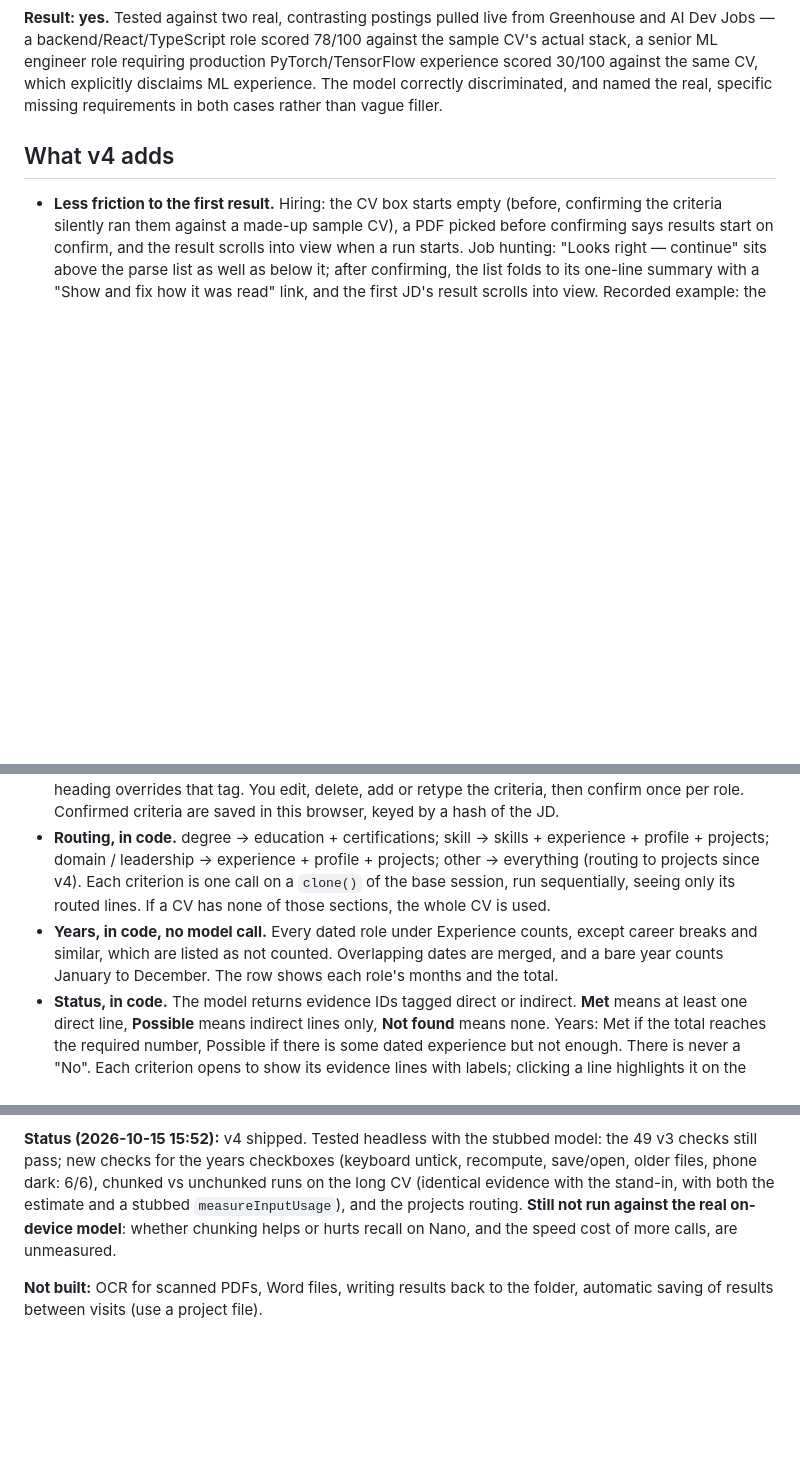
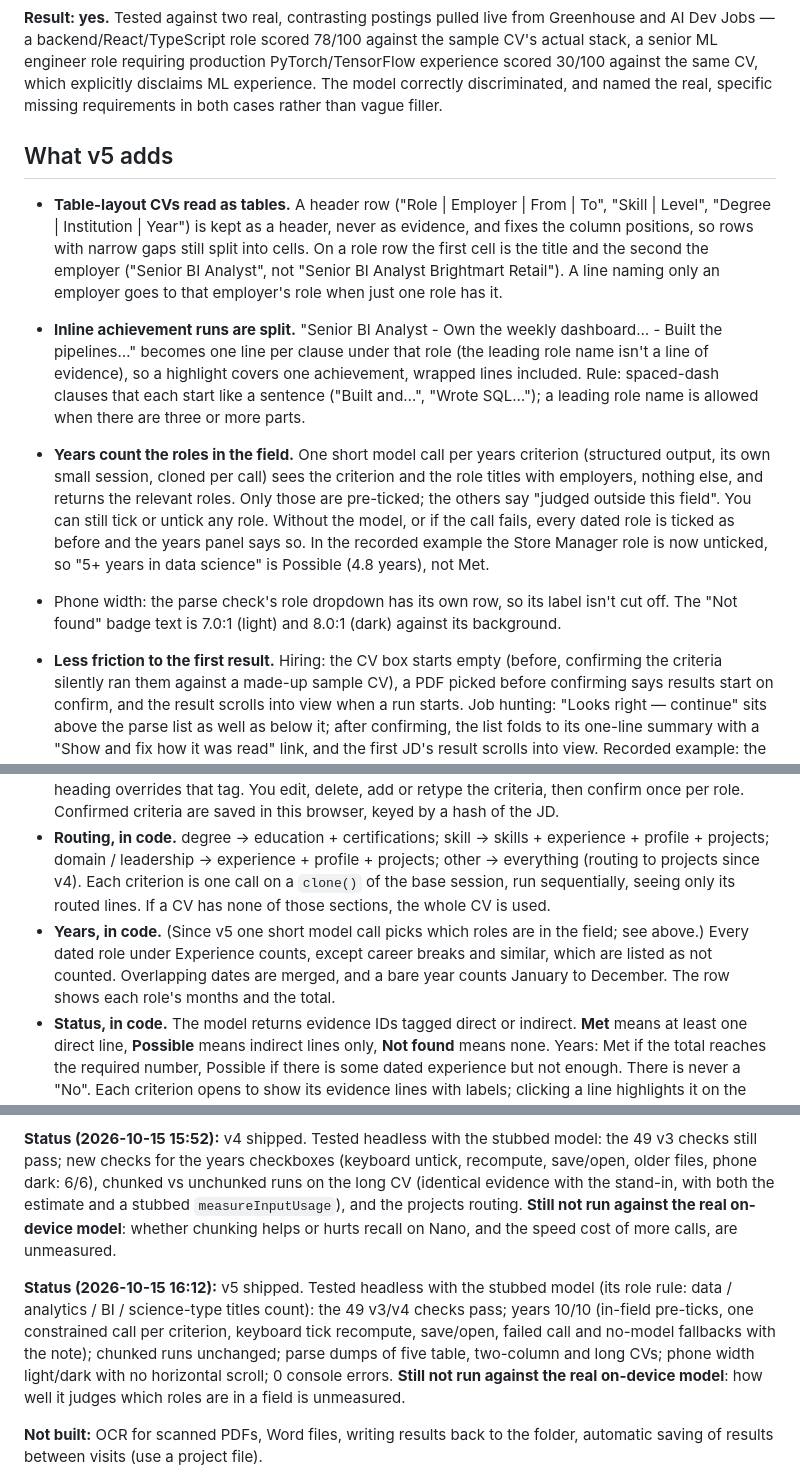
Before and after one commit to nlade-core/cv-jd-fit, a Markdown page: README.md, 3 parts joined by grey strips. Drawn GitHub-style; blank space fills up the shorter version.

Commit message:
README: v5 notes and status
Co-Authored-By: Claude Opus 5.5 <noreply@anthropic.com>

```diff
--- a/README.md
+++ b/README.md
@@ -8,7 +8,13 @@ First validation step for an on-device CV↔JD matching tool: before building re
 
 **Result: yes.** Tested against two real, contrasting postings pulled live from Greenhouse and AI Dev Jobs — a backend/React/TypeScript role scored 78/100 against the sample CV's actual stack, a senior ML engineer role requiring production PyTorch/TensorFlow experience scored 30/100 against the same CV, which explicitly disclaims ML experience. The model correctly discriminated, and named the real, specific missing requirements in both cases rather than vague filler.
 
-## What v4 adds
+## What v5 adds
+
+- **Table-layout CVs read as tables.** A header row ("Role | Employer | From | To", "Skill | Level", "Degree | Institution | Year") is kept as a header, never as evidence, and fixes the column positions, so rows with narrow gaps still split into cells. On a role row the first cell is the title and the second the employer ("Senior BI Analyst", not "Senior BI Analyst Brightmart Retail"). A line naming only an employer goes to that employer's role when just one role has it.
+- **Inline achievement runs are split.** "Senior BI Analyst - Own the weekly dashboard… - Built the pipelines…" becomes one line per clause under that role (the leading role name isn't a line of evidence), so a highlight covers one achievement, wrapped lines included. Rule: spaced-dash clauses that each start like a sentence ("Built and…", "Wrote SQL…"); a leading role name is allowed when there are three or more parts.
+- **Years count the roles in the field.** One short model call per years criterion (structured output, its own small session, cloned per call) sees the criterion and the role titles with employers, nothing else, and returns the relevant roles. Only those are pre-ticked; the others say "judged outside this field". You can still tick or untick any role. Without the model, or if the call fails, every dated role is ticked as before and the years panel says so. In the recorded example the Store Manager role is now unticked, so "5+ years in data science" is Possible (4.8 years), not Met.
+- Phone width: the parse check's role dropdown has its own row, so its label isn't cut off. The "Not found" badge text is 7.0:1 (light) and 8.0:1 (dark) against its background.
+
 
 - **Less friction to the first result.** Hiring: the CV box starts empty (before, confirming the criteria silently ran them against a made-up sample CV), a PDF picked before confirming says results start on confirm, and the result scrolls into view when a run starts. Job hunting: "Looks right — continue" sits above the parse list as well as below it; after confirming, the list folds to its one-line summary with a "Show and fix how it was read" link, and the first JD's result scrolls into view. Recorded example: the criteria list is folded, so the result is on the first phone screen.
 - **Role attachment on table-layout CVs.** A line such as "Senior BI Analyst - Own the weekly dashboard…" under a career table is matched to its role by the leading words of the role title (two or more, longest match wins), even when the table row ran title and employer together. The recorded example no longer files it under Store Manager.
@@ -33,7 +39,7 @@ Lesson from a benchmark of a small on-device model on CV evidence: it gets much
 - **Structured CV segments.** `segment.js` handles layout (columns, wrapped lines, packed skills lists into `14.1`, `14.2`, …). `structure.js` adds `{id, section, role, dates, page, boxes, text, label}`. Sections come from headings (experience / skills / education / profile / certifications / other). Experience lines get their role title and dates. Labels are built by code, e.g. "Experience › Data Scientist (2017–2021) › line 1". The model only sees a compact numbered view with section and role header lines, never the JSON.
 - **JD criteria.** Code keeps the requirement sections (essential, desirable, requirements, "you'll have", …) and drops company blurb, duties, benefits and equal-opportunity text. If there are no such headings it reads the whole JD. The model turns each line into a short criterion typed skill / years / degree / domain / leadership / other, marked required or preferred; an explicit "Desirable" or "Essential" heading overrides that tag. You edit, delete, add or retype the criteria, then confirm once per role. Confirmed criteria are saved in this browser, keyed by a hash of the JD.
 - **Routing, in code.** degree → education + certifications; skill → skills + experience + profile + projects; domain / leadership → experience + profile + projects; other → everything (routing to projects since v4). Each criterion is one call on a `clone()` of the base session, run sequentially, seeing only its routed lines. If a CV has none of those sections, the whole CV is used.
-- **Years, in code, no model call.** Every dated role under Experience counts, except career breaks and similar, which are listed as not counted. Overlapping dates are merged, and a bare year counts January to December. The row shows each role's months and the total.
+- **Years, in code.** (Since v5 one short model call picks which roles are in the field; see above.) Every dated role under Experience counts, except career breaks and similar, which are listed as not counted. Overlapping dates are merged, and a bare year counts January to December. The row shows each role's months and the total.
 - **Status, in code.** The model returns evidence IDs tagged direct or indirect. **Met** means at least one direct line, **Possible** means indirect lines only, **Not found** means none. Years: Met if the total reaches the required number, Possible if there is some dated experience but not enough. There is never a "No". Each criterion opens to show its evidence lines with labels; clicking a line highlights it on the PDF. You can remove lines, add lines (click the CV while a criterion is open, or use the "Add a line" menu) and override the status. Overrides are marked.
 - **Score.** Met 1, Possible ½, Not found 0; required criteria count double.
 - **Batch.** Choose a folder (`showDirectoryPicker`) or several PDF files. CVs are checked one after another into a table of candidates × criteria with a score column, sortable by score. It shows a progress bar with an estimate of the time left, per-file parse warnings and a Stop button that keeps the rows done so far. Clicking a row opens that candidate's evidence view. Nothing is written to the folder.
@@ -48,6 +54,8 @@ PDFs are read in the page with [pdf.js](https://github.com/mozilla/pdf.js) **6.3
 
 **Status (2026-10-15 15:52):** v4 shipped. Tested headless with the stubbed model: the 49 v3 checks still pass; new checks for the years checkboxes (keyboard untick, recompute, save/open, older files, phone dark: 6/6), chunked vs unchunked runs on the long CV (identical evidence with the stand-in, with both the estimate and a stubbed `measureInputUsage`), and the projects routing. **Still not run against the real on-device model**: whether chunking helps or hurts recall on Nano, and the speed cost of more calls, are unmeasured.
 
+**Status (2026-10-15 16:12):** v5 shipped. Tested headless with the stubbed model (its role rule: data / analytics / BI / science-type titles count): the 49 v3/v4 checks pass; years 10/10 (in-field pre-ticks, one constrained call per criterion, keyboard tick recompute, save/open, failed call and no-model fallbacks with the note); chunked runs unchanged; parse dumps of five table, two-column and long CVs; phone width light/dark with no horizontal scroll; 0 console errors. **Still not run against the real on-device model**: how well it judges which roles are in a field is unmeasured.
+
 **Not built:** OCR for scanned PDFs, Word files, writing results back to the folder, automatic saving of results between visits (use a project file).
 
 **Storage note:** all `nlade-core.github.io/*` projects share one browser origin, so `localStorage` is shared across them too. Keys here are namespaced under `cvjdfit.` to avoid collisions with sibling projects.
```
